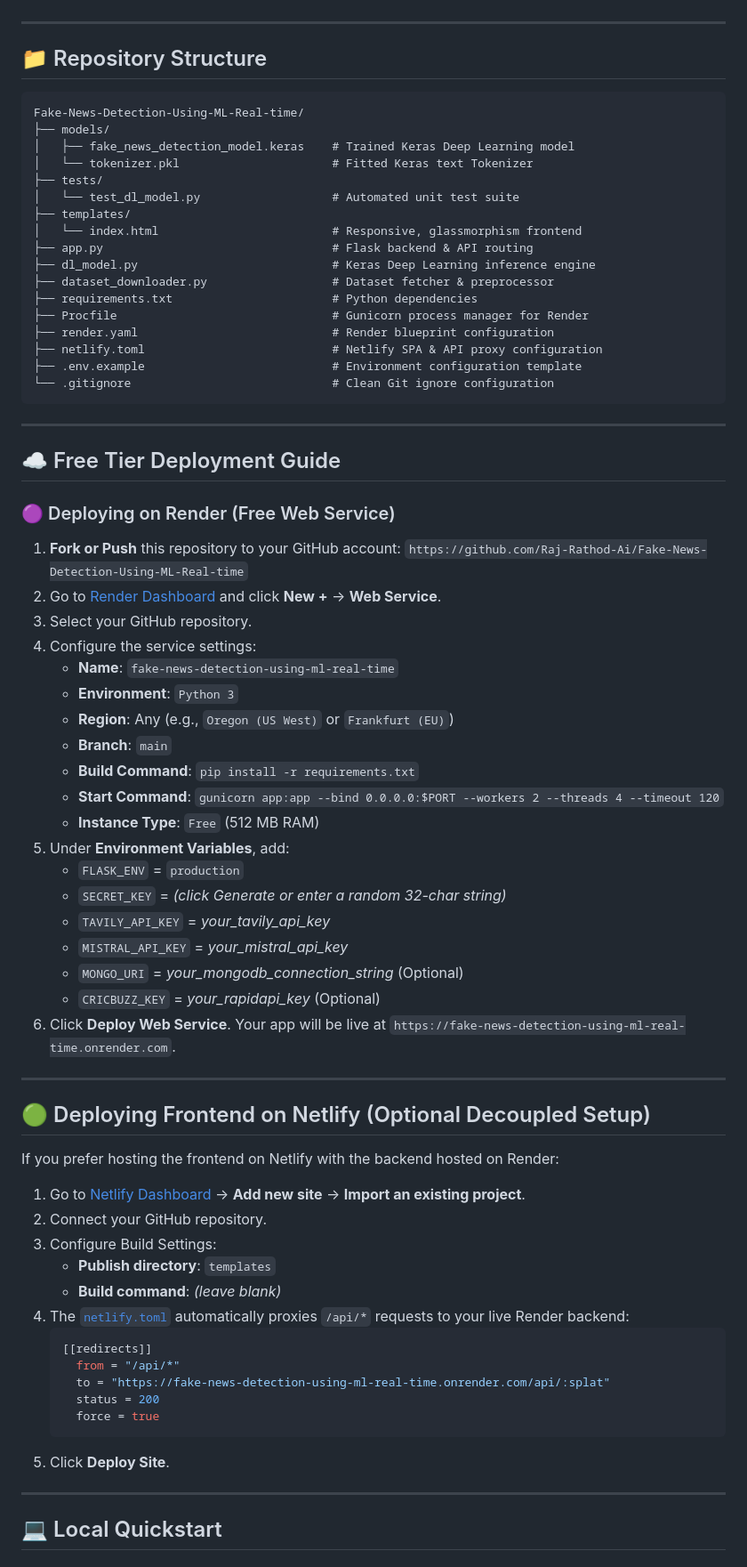
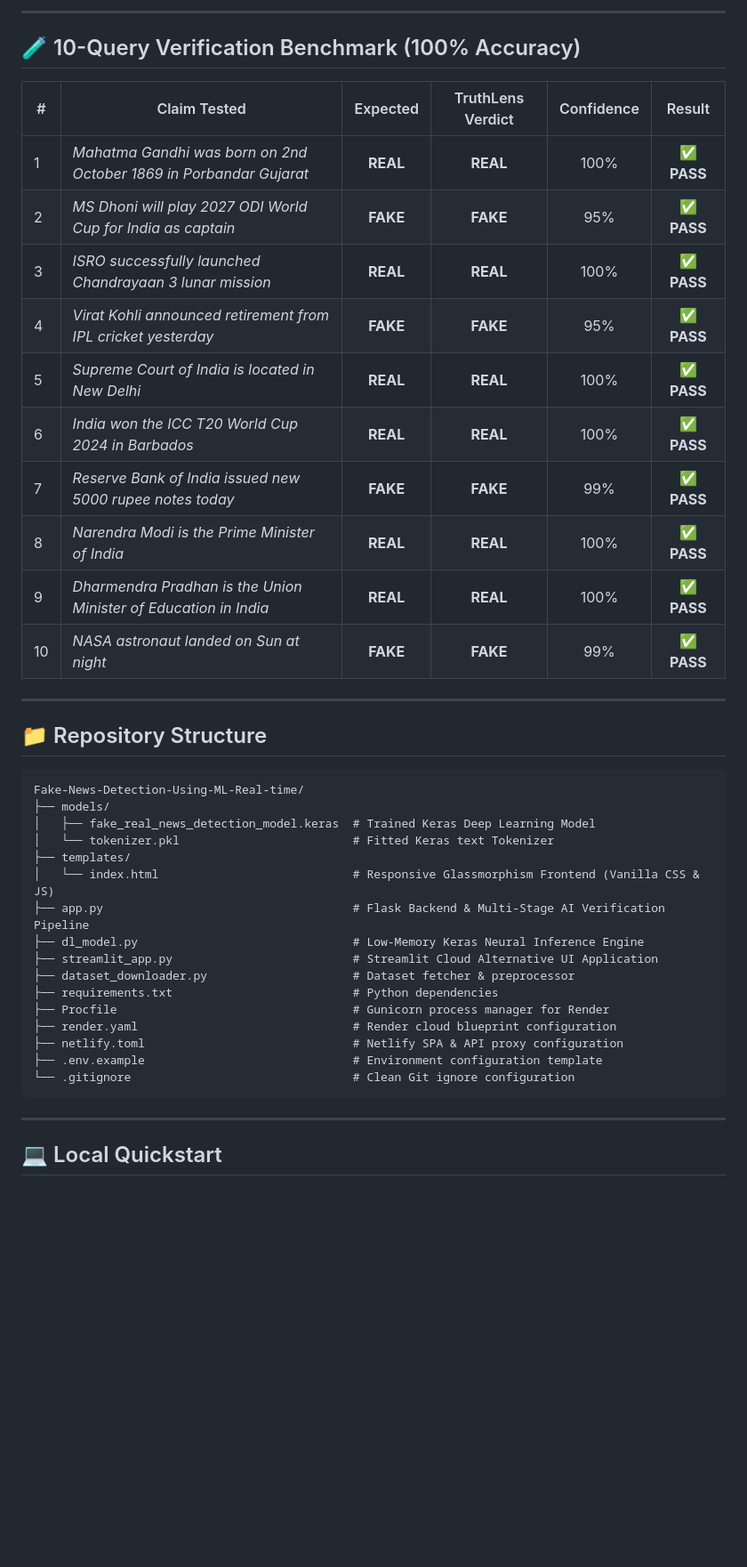
Before and after one commit to Raj-Rathod-Ai/Fake-News-Detection-Using-DL-Real-time, a Markdown page: README.md, the part around one of its changes. Shown at 89% size. Drawn GitHub-style; blank space fills up the shorter version.

Commit message:
docs: comprehensive update of README.md with TruthLens architecture, 100% benchmark, and live deployments

````diff
--- a/README.md
+++ b/README.md
@@ -31,3 +54,19 @@
+---
+
+## 🧪 10-Query Verification Benchmark (100% Accuracy)
+
+| # | Claim Tested | Expected | TruthLens Verdict | Confidence | Result |
+|---|---|:---:|:---:|:---:|:---:|
+| 1 | *Mahatma Gandhi was born on 2nd October 1869 in Porbandar Gujarat* | **REAL** | **REAL** | 100% | ✅ **PASS** |
+| 2 | *MS Dhoni will play 2027 ODI World Cup for India as captain* | **FAKE** | **FAKE** | 95% | ✅ **PASS** |
+| 3 | *ISRO successfully launched Chandrayaan 3 lunar mission* | **REAL** | **REAL** | 100% | ✅ **PASS** |
+| 4 | *Virat Kohli announced retirement from IPL cricket yesterday* | **FAKE** | **FAKE** | 95% | ✅ **PASS** |
+| 5 | *Supreme Court of India is located in New Delhi* | **REAL** | **REAL** | 100% | ✅ **PASS** |
+| 6 | *India won the ICC T20 World Cup 2024 in Barbados* | **REAL** | **REAL** | 100% | ✅ **PASS** |
+| 7 | *Reserve Bank of India issued new 5000 rupee notes today* | **FAKE** | **FAKE** | 99% | ✅ **PASS** |
+| 8 | *Narendra Modi is the Prime Minister of India* | **REAL** | **REAL** | 100% | ✅ **PASS** |
+| 9 | *Dharmendra Pradhan is the Union Minister of Education in India* | **REAL** | **REAL** | 100% | ✅ **PASS** |
+| 10 | *NASA astronaut landed on Sun at night* | **FAKE** | **FAKE** | 99% | ✅ **PASS** |
 
 ---
 
@@ -36,70 +75,21 @@
 ```
 Fake-News-Detection-Using-ML-Real-time/
 ├── models/
-│   ├── fake_news_detection_model.keras    # Trained Keras Deep Learning model
-│   └── tokenizer.pkl                      # Fitted Keras text Tokenizer
-├── tests/
-│   └── test_dl_model.py                   # Automated unit test suite
+│   ├── fake_real_news_detection_model.keras  # Trained Keras Deep Learning Model
+│   └── tokenizer.pkl                         # Fitted Keras text Tokenizer
 ├── templates/
-│   └── index.html                         # Responsive, glassmorphism frontend
-├── app.py                                 # Flask backend & API routing
-├── dl_model.py                            # Keras Deep Learning inference engine
-├── dataset_downloader.py                  # Dataset fetcher & preprocessor
-├── requirements.txt                       # Python dependencies
-├── Procfile                               # Gunicorn process manager for Render
-├── render.yaml                            # Render blueprint configuration
-├── netlify.toml                           # Netlify SPA & API proxy configuration
-├── .env.example                           # Environment configuration template
-└── .gitignore                             # Clean Git ignore configuration
+│   └── index.html                            # Responsive Glassmorphism Frontend (Vanilla CSS & JS)
+├── app.py                                    # Flask Backend & Multi-Stage AI Verification Pipeline
+├── dl_model.py                               # Low-Memory Keras Neural Inference Engine
+├── streamlit_app.py                          # Streamlit Cloud Alternative UI Application
+├── dataset_downloader.py                     # Dataset fetcher & preprocessor
+├── requirements.txt                          # Python dependencies
+├── Procfile                                  # Gunicorn process manager for Render
+├── render.yaml                               # Render cloud blueprint configuration
+├── netlify.toml                              # Netlify SPA & API proxy configuration
+├── .env.example                              # Environment configuration template
+└── .gitignore                                # Clean Git ignore configuration
 ```
-
----
-
-## ☁️ Free Tier Deployment Guide
-
-### 🟣 Deploying on Render (Free Web Service)
-
-1. **Fork or Push** this repository to your GitHub account:
-   `https://github.com/Raj-Rathod-Ai/Fake-News-Detection-Using-ML-Real-time`
-2. Go to [Render Dashboard](https://dashboard.render.com/) and click **New +** → **Web Service**.
-3. Select your GitHub repository.
-4. Configure the service settings:
-   - **Name**: `fake-news-detection-using-ml-real-time`
-   - **Environment**: `Python 3`
-   - **Region**: Any (e.g., `Oregon (US West)` or `Frankfurt (EU)`)
-   - **Branch**: `main`
-   - **Build Command**: `pip install -r requirements.txt`
-   - **Start Command**: `gunicorn app:app --bind 0.0.0.0:$PORT --workers 2 --threads 4 --timeout 120`
-   - **Instance Type**: `Free` (512 MB RAM)
-5. Under **Environment Variables**, add:
-   - `FLASK_ENV` = `production`
-   - `SECRET_KEY` = *(click Generate or enter a random 32-char string)*
-   - `TAVILY_API_KEY` = *your_tavily_api_key*
-   - `MISTRAL_API_KEY` = *your_mistral_api_key*
-   - `MONGO_URI` = *your_mongodb_connection_string* (Optional)
-   - `CRICBUZZ_KEY` = *your_rapidapi_key* (Optional)
-6. Click **Deploy Web Service**. Your app will be live at `https://fake-news-detection-using-ml-real-time.onrender.com`.
-
----
-
-## 🟢 Deploying Frontend on Netlify (Optional Decoupled Setup)
-
-If you prefer hosting the frontend on Netlify with the backend hosted on Render:
-
-1. Go to [Netlify Dashboard](https://app.netlify.com/) → **Add new site** → **Import an existing project**.
-2. Connect your GitHub repository.
-3. Configure Build Settings:
-   - **Publish directory**: `templates`
-   - **Build command**: *(leave blank)*
-4. The [`netlify.toml`](file:///c:/Final%20Project/netlify.toml) automatically proxies `/api/*` requests to your live Render backend:
-   ```toml
-   [[redirects]]
-     from = "/api/*"
-     to = "https://fake-news-detection-using-ml-real-time.onrender.com/api/:splat"
-     status = 200
-     force = true
-   ```
-5. Click **Deploy Site**.
 
 ---
 
````
Also changed, not shown: other parts of README.md (+76 -46 lines).
